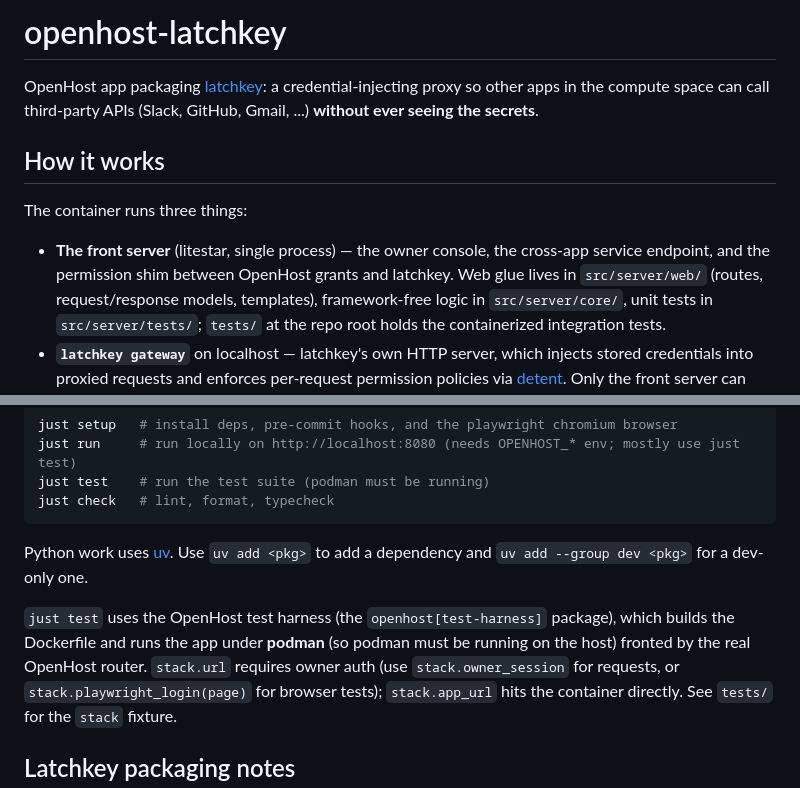
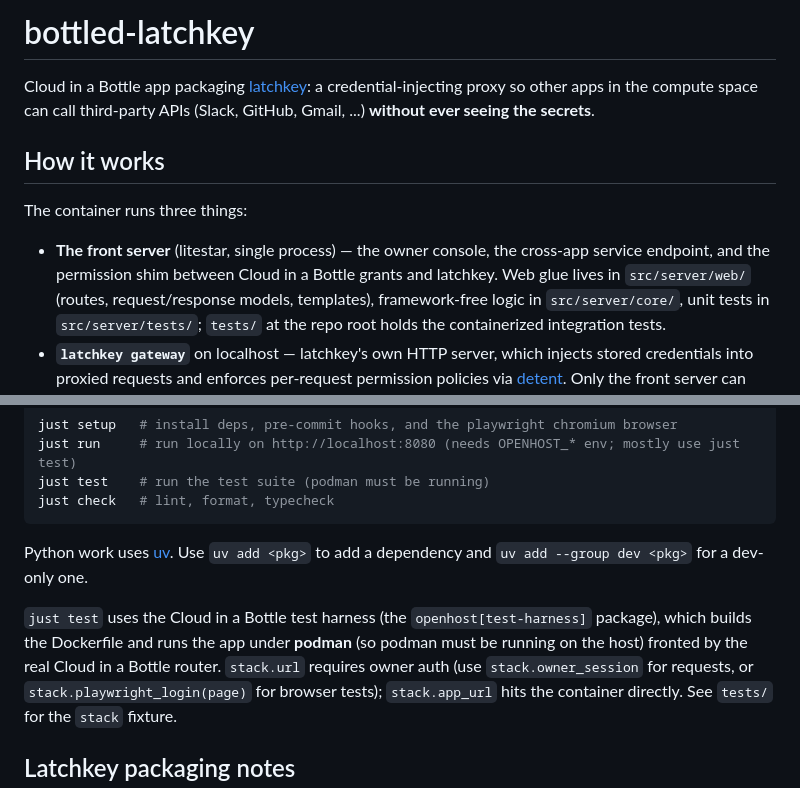
Before and after one commit to cloud-in-a-bottle/latchkey, a Markdown page: README.md, 2 parts joined by grey strips. Rendered like a GitHub page.

Commit message:
Docs: rebrand OpenHost to Cloud in a Bottle in the readme (#15)
Replaces the product name in prose. Identifiers are left verbatim:
openhost.toml, OPENHOST_* env vars, X-OpenHost-* headers, the
imbue-openhost org, openhost/ paths, openhost[extras], literal values
inside code spans, and script/username identifiers. References to
renamed app repos are updated to their bottled-* names.

```diff
--- a/README.md
+++ b/README.md
@@ -1,6 +1,6 @@
-# openhost-latchkey
+# bottled-latchkey
 
-OpenHost app packaging [latchkey](https://github.com/imbue-ai/latchkey): a credential-injecting
+Cloud in a Bottle app packaging [latchkey](https://github.com/imbue-ai/latchkey): a credential-injecting
 proxy so other apps in the compute space can call third-party APIs (Slack, GitHub, Gmail, ...)
 **without ever seeing the secrets**.
 
@@ -9,7 +9,7 @@ proxy so other apps in the compute space can call third-party APIs (Slack, GitHu
 The container runs three things:
 
 - **The front server** (litestar, single process) — the owner console, the cross-app service
-  endpoint, and the permission shim between OpenHost grants and latchkey. Web glue lives in
+  endpoint, and the permission shim between Cloud in a Bottle grants and latchkey. Web glue lives in
   `src/server/web/` (routes, request/response models, templates), framework-free logic in
   `src/server/core/`, unit tests in `src/server/tests/`; `tests/` at the repo root holds the
   containerized integration tests.
@@ -85,9 +85,9 @@ just check   # lint, format, typecheck
 Python work uses [uv](https://docs.astral.sh/uv/). Use `uv add <pkg>` to add a
 dependency and `uv add --group dev <pkg>` for a dev-only one.
 
-`just test` uses the OpenHost test harness (the `openhost[test-harness]` package),
+`just test` uses the Cloud in a Bottle test harness (the `openhost[test-harness]` package),
 which builds the Dockerfile and runs the app under **podman** (so podman must be
-running on the host) fronted by the real OpenHost router. `stack.url` requires
+running on the host) fronted by the real Cloud in a Bottle router. `stack.url` requires
 owner auth (use `stack.owner_session` for requests, or `stack.playwright_login(page)`
 for browser tests); `stack.app_url` hits the container directly. See `tests/` for the
 `stack` fixture.
```
